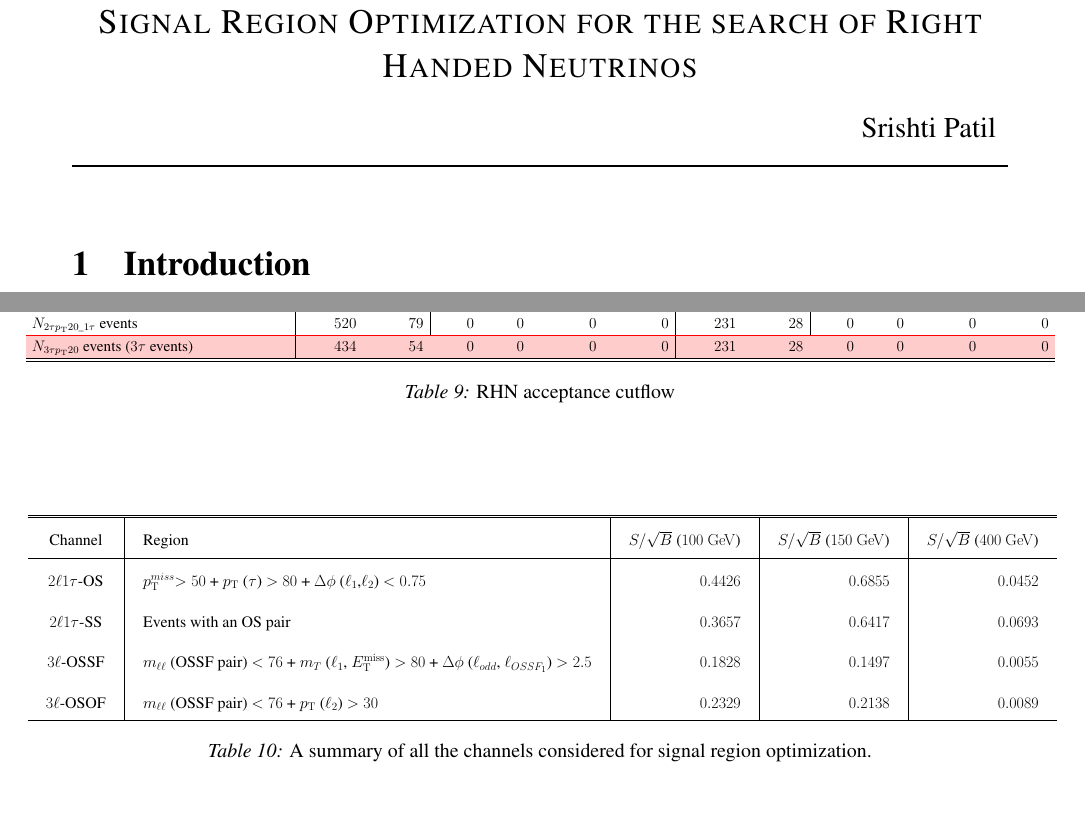
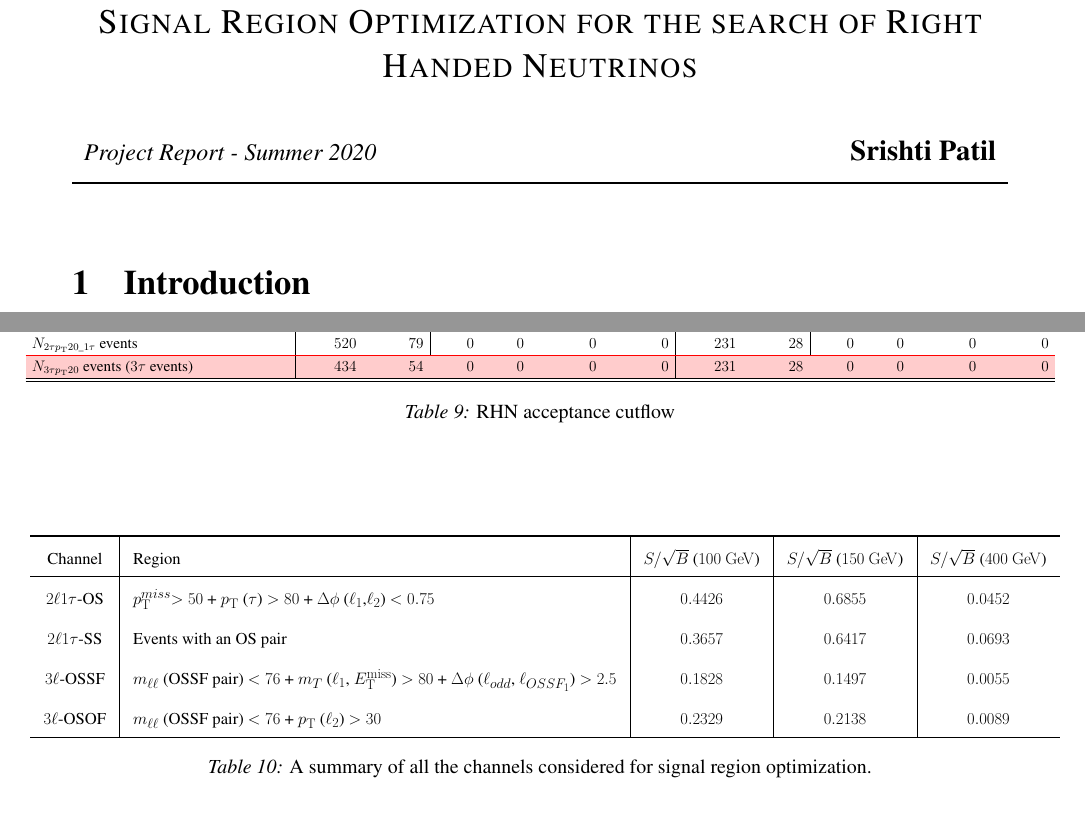
Before and after one commit to srishtidoi/project-report-summer2020, a LaTeX document (main.tex): two parts of pages 1 and 24 of 25, joined at a grey line, cut so that both start at the same text. Compiled offline with pdfLaTeX.

Commit message:
edited title

```diff
--- a/main.tex
+++ b/main.tex
@@ -104,11 +104,11 @@
 \begin{center}
 \Large{\sc Signal Region Optimization for the search of Right Handed Neutrinos}
 \end{center}
-\vspace*{3mm}
+\vspace*{7mm}
 \begin{tabular*}{\linewidth}{l@{\extracolsep{\fill}}r}
-  \large{}& \large{Srishti Patil}\\
+  {\it Project Report - Summer 2020}& \large{\bf Srishti Patil}\\
 \end{tabular*}%
-\vspace*{3mm}
+\vspace*{2mm}
 \HRule
 \vspace*{-2mm}
 
@@ -1439,12 +1439,12 @@ The search for right-handed neutrinos (RHN) involves setting limits on the signa
 
 \begin{table}[h!]
   \centering
-  \Large
+  \huge
   \setlength{\tabcolsep}{20pt}
   \renewcommand{\arraystretch}{2}
   \hspace*{-0.9cm}
   \resizebox{1.1\textwidth}{!}{%
-  \begin{tabular}{c|l|r|r|r}
+  \begin{tabular}{c|l|c|c|c}
     \hline \hline
     Channel & Region & \sig{} ($100\GeV$)& \sig{} ($150\GeV$)& \sig{} ($400\GeV$)\\
     \hline
```
Also changed, not shown: main.pdf, main.tex (2 more changed lines).
